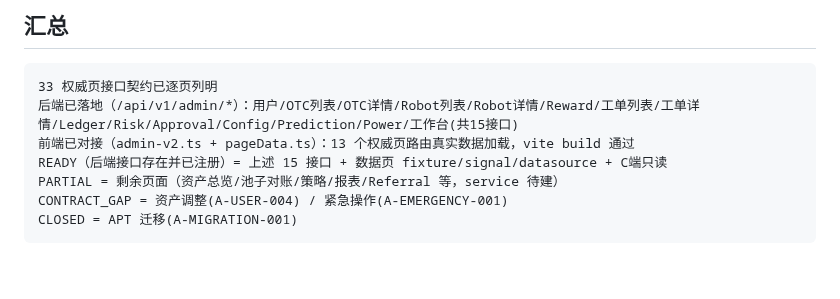
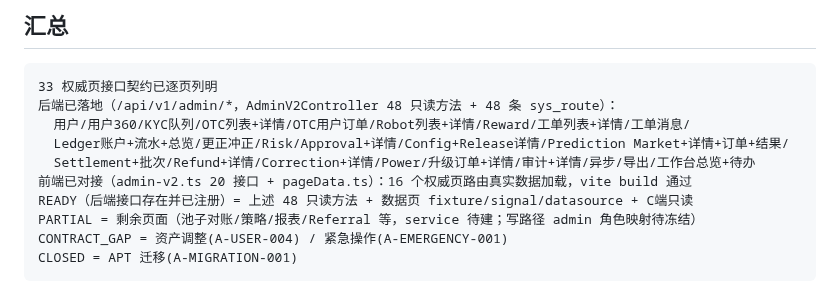
Before and after one commit to pandy123321/gainode, a Markdown page: gainode_admin_v2/ADMIN_V2_DTO_INTERFACE_CONTRACT.md, the part around one of its changes. GitHub-like rendering; blank space fills up the shorter version.

````diff
--- a/gainode_admin_v2/ADMIN_V2_DTO_INTERFACE_CONTRACT.md
+++ b/gainode_admin_v2/ADMIN_V2_DTO_INTERFACE_CONTRACT.md
@@ -102,10 +102,13 @@
 
 ```text
 33 权威页接口契约已逐页列明
-后端已落地（/api/v1/admin/*）：用户/OTC列表/OTC详情/Robot列表/Robot详情/Reward/工单列表/工单详情/Ledger/Risk/Approval/Config/Prediction/Power/工作台(共15接口)
-前端已对接（admin-v2.ts + pageData.ts）：13 个权威页路由真实数据加载，vite build 通过
-READY（后端接口存在并已注册）= 上述 15 接口 + 数据页 fixture/signal/datasource + C端只读
-PARTIAL = 剩余页面（资产总览/池子对账/策略/报表/Referral 等，service 待建）
+后端已落地（/api/v1/admin/*，AdminV2Controller 48 只读方法 + 48 条 sys_route）：
+  用户/用户360/KYC队列/OTC列表+详情/OTC用户订单/Robot列表+详情/Reward/工单列表+详情/工单消息/
+  Ledger账户+流水+总览/更正冲正/Risk/Approval+详情/Config+Release详情/Prediction Market+详情+订单+结果/
+  Settlement+批次/Refund+详情/Correction+详情/Power/升级订单+详情/审计+详情/异步/导出/工作台总览+待办
+前端已对接（admin-v2.ts 20 接口 + pageData.ts）：16 个权威页路由真实数据加载，vite build 通过
+READY（后端接口存在并已注册）= 上述 48 只读方法 + 数据页 fixture/signal/datasource + C端只读
+PARTIAL = 剩余页面（池子对账/策略/报表/Referral 等，service 待建；写路径 admin 角色映射待冻结）
 CONTRACT_GAP = 资产调整(A-USER-004) / 紧急操作(A-EMERGENCY-001)
 CLOSED = APT 迁移(A-MIGRATION-001)
 ```
````
Also changed, not shown: other parts of gainode_admin_v2/ADMIN_V2_DTO_INTERFACE_CONTRACT.md (+23 -23 lines).
